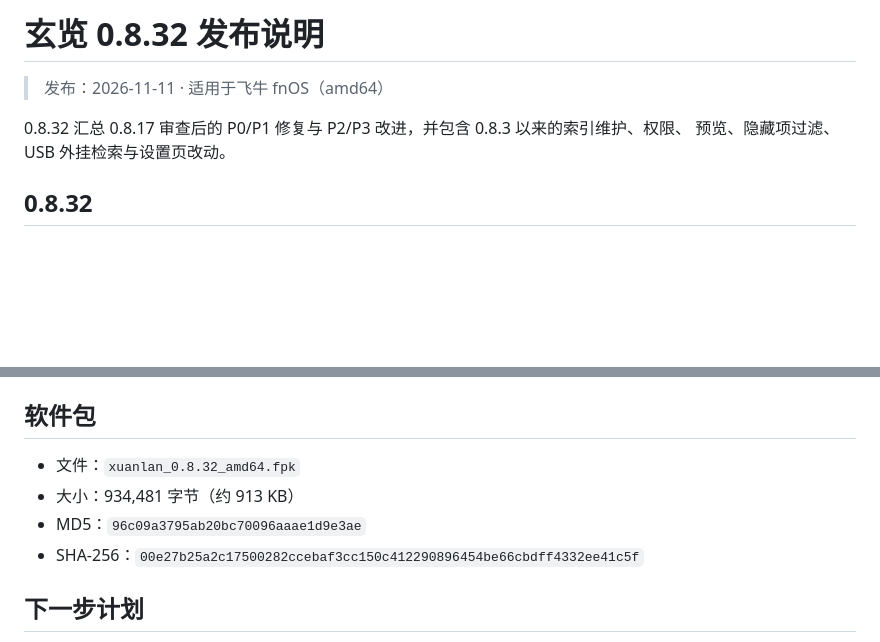
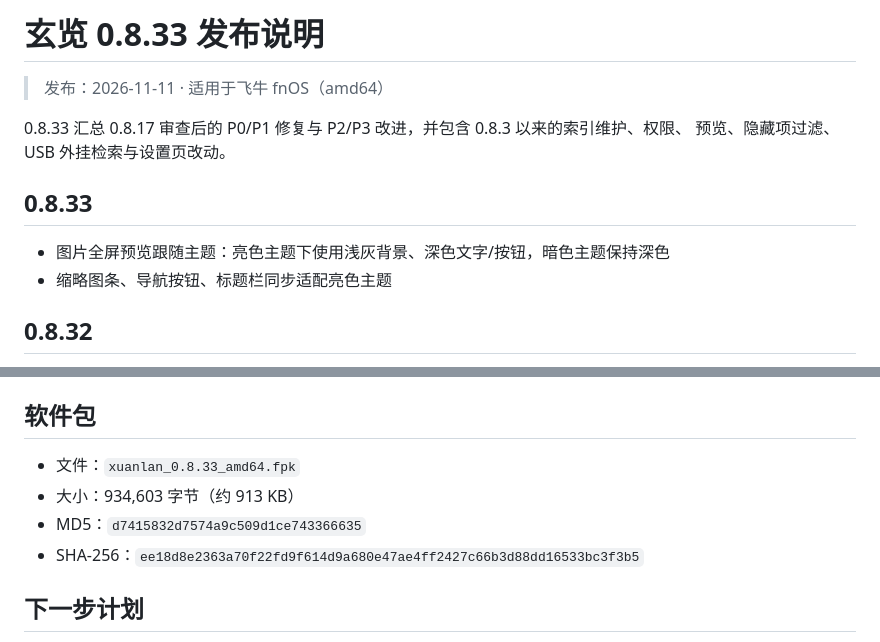
Before and after one commit to magicindex/ArcaneVision, a Markdown page: RELEASE_NOTES.md, 2 parts joined by grey strips. GitHub-like rendering; blank space fills up the shorter version.

```diff
--- a/RELEASE_NOTES.md
+++ b/RELEASE_NOTES.md
@@ -1,9 +1,14 @@
-# 玄览 0.8.32 发布说明
+# 玄览 0.8.33 发布说明
 
 > 发布：2026-11-11 · 适用于飞牛 fnOS（amd64）
 
-0.8.32 汇总 0.8.17 审查后的 P0/P1 修复与 P2/P3 改进，并包含 0.8.3 以来的索引维护、权限、
+0.8.33 汇总 0.8.17 审查后的 P0/P1 修复与 P2/P3 改进，并包含 0.8.3 以来的索引维护、权限、
 预览、隐藏项过滤、USB 外挂检索与设置页改动。
+
+## 0.8.33
+
+- 图片全屏预览跟随主题：亮色主题下使用浅灰背景、深色文字/按钮，暗色主题保持深色
+- 缩略图条、导航按钮、标题栏同步适配亮色主题
 
 ## 0.8.32
 
@@ -138,10 +143,10 @@
 
 ## 软件包
 
-- 文件：`xuanlan_0.8.32_amd64.fpk`
-- 大小：934,481 字节（约 913 KB）
-- MD5：`96c09a3795ab20bc70096aaae1d9e3ae`
-- SHA-256：`00e27b25a2c17500282ccebaf3cc150c412290896454be66cbdff4332ee41c5f`
+- 文件：`xuanlan_0.8.33_amd64.fpk`
+- 大小：934,603 字节（约 913 KB）
+- MD5：`d7415832d7574a9c509d1ce743366635`
+- SHA-256：`ee18d8e2363a70f22fd9f614d9a680e47ae4ff2427c66b3d88dd16533bc3f3b5`
 
 ## 下一步计划
 
```
Also changed, not shown: CHANGELOG.md (+5 -0 lines), README.md (+12 -11 lines), docs/screenshots/image-preview.png, docs/screenshots/settings.png, 2 other files.
